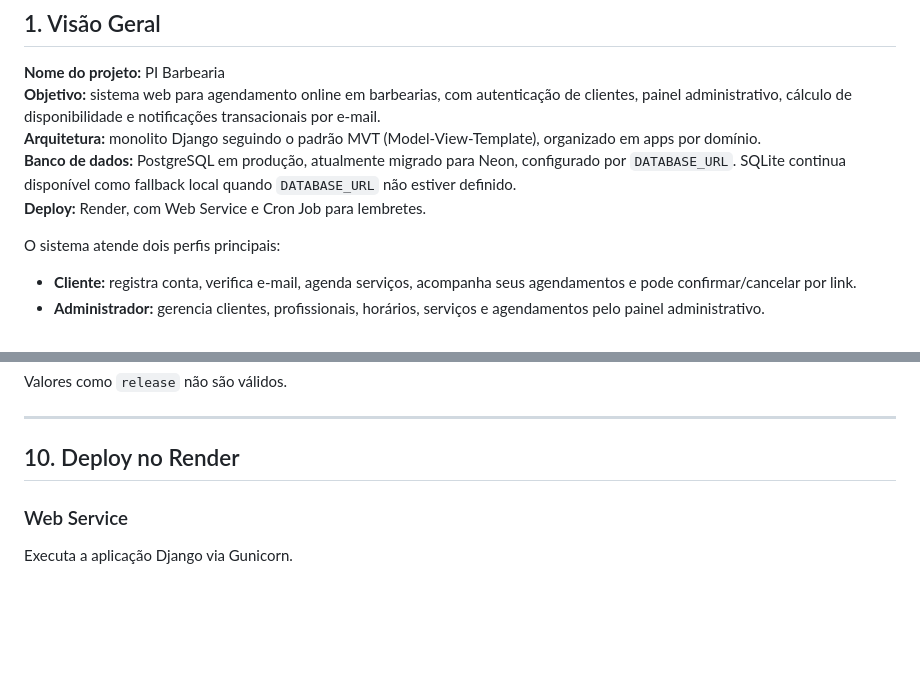
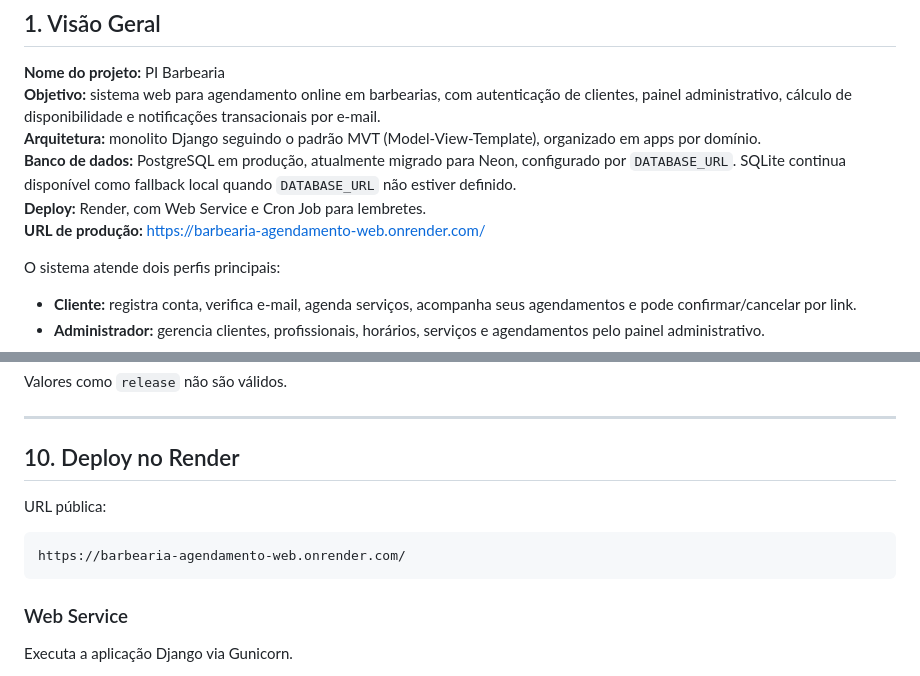
Before and after one commit to pfeitor/barbearia-agendamento-web, a Markdown page: docs/DOCUMENTACAO_TECNICA.md, 2 parts joined by grey strips. Drawn GitHub-style; blank space fills up the shorter version.

````diff
--- a/docs/DOCUMENTACAO_TECNICA.md
+++ b/docs/DOCUMENTACAO_TECNICA.md
@@ -7,6 +7,7 @@
 **Arquitetura:** monolito Django seguindo o padrão MVT (Model-View-Template), organizado em apps por domínio.
 **Banco de dados:** PostgreSQL em produção, atualmente migrado para Neon, configurado por `DATABASE_URL`. SQLite continua disponível como fallback local quando `DATABASE_URL` não estiver definido.
 **Deploy:** Render, com Web Service e Cron Job para lembretes.
+**URL de produção:** https://barbearia-agendamento-web.onrender.com/
 
 O sistema atende dois perfis principais:
 
@@ -539,6 +540,12 @@ Valores como `release` não são válidos.
 
 ## 10. Deploy no Render
 
+URL pública:
+
+```text
+https://barbearia-agendamento-web.onrender.com/
+```
+
 ### Web Service
 
 Executa a aplicação Django via Gunicorn.
````
Also changed, not shown: README.md (+8 -0 lines), docs/ARCHITECTURE.md (+8 -0 lines).
